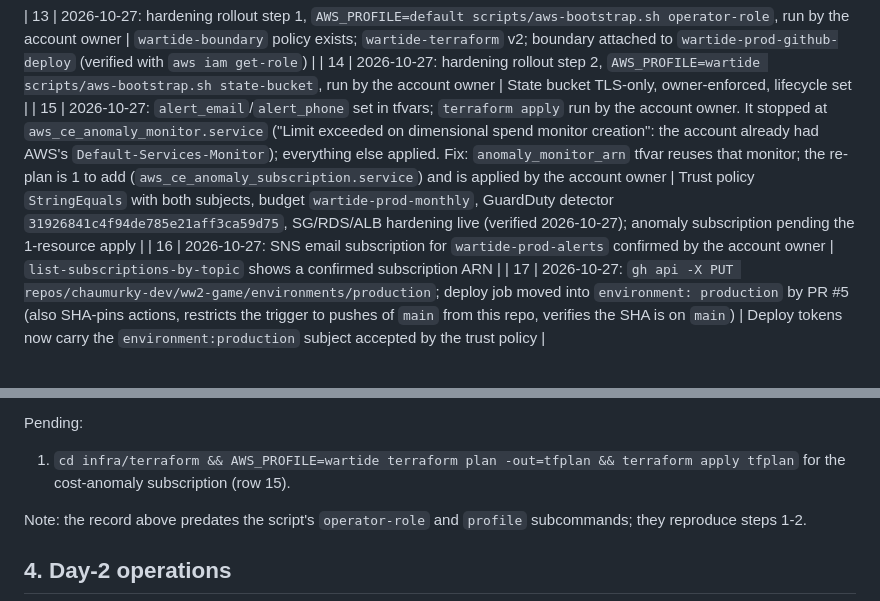
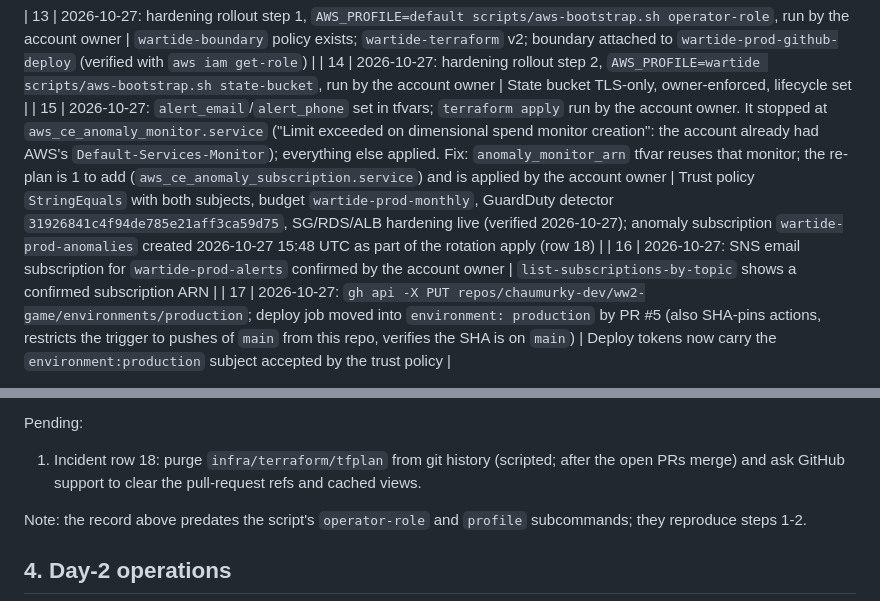
Before and after one commit to chaumurky-dev/ww2-game, a Markdown page: docs/DEPLOY.md, 2 parts joined by grey strips. Drawn GitHub-style.

Commit message:
Docs: record the committed-plan-file incident and the rotation runbook (#24)
Co-authored-by: Claude Fable 5.1 <noreply@anthropic.com>

```diff
--- a/docs/DEPLOY.md
+++ b/docs/DEPLOY.md
@@ -165,7 +165,7 @@ Account 243963726301, us-east-1, executed 2026-10-24.
 
 | 13 | 2026-10-27: hardening rollout step 1, `AWS_PROFILE=default scripts/aws-bootstrap.sh operator-role`, run by the account owner | `wartide-boundary` policy exists; `wartide-terraform` v2; boundary attached to `wartide-prod-github-deploy` (verified with `aws iam get-role`) |
 | 14 | 2026-10-27: hardening rollout step 2, `AWS_PROFILE=wartide scripts/aws-bootstrap.sh state-bucket`, run by the account owner | State bucket TLS-only, owner-enforced, lifecycle set |
-| 15 | 2026-10-27: `alert_email`/`alert_phone` set in tfvars; `terraform apply` run by the account owner. It stopped at `aws_ce_anomaly_monitor.service` ("Limit exceeded on dimensional spend monitor creation": the account already had AWS's `Default-Services-Monitor`); everything else applied. Fix: `anomaly_monitor_arn` tfvar reuses that monitor; the re-plan is 1 to add (`aws_ce_anomaly_subscription.service`) and is applied by the account owner | Trust policy `StringEquals` with both subjects, budget `wartide-prod-monthly`, GuardDuty detector `31926841c4f94de785e21aff3ca59d75`, SG/RDS/ALB hardening live (verified 2026-10-27); anomaly subscription pending the 1-resource apply |
+| 15 | 2026-10-27: `alert_email`/`alert_phone` set in tfvars; `terraform apply` run by the account owner. It stopped at `aws_ce_anomaly_monitor.service` ("Limit exceeded on dimensional spend monitor creation": the account already had AWS's `Default-Services-Monitor`); everything else applied. Fix: `anomaly_monitor_arn` tfvar reuses that monitor; the re-plan is 1 to add (`aws_ce_anomaly_subscription.service`) and is applied by the account owner | Trust policy `StringEquals` with both subjects, budget `wartide-prod-monthly`, GuardDuty detector `31926841c4f94de785e21aff3ca59d75`, SG/RDS/ALB hardening live (verified 2026-10-27); anomaly subscription `wartide-prod-anomalies` created 2026-10-27 15:48 UTC as part of the rotation apply (row 18) |
 | 16 | 2026-10-27: SNS email subscription for `wartide-prod-alerts` confirmed by the account owner | `list-subscriptions-by-topic` shows a confirmed subscription ARN |
 | 17 | 2026-10-27: `gh api -X PUT repos/chaumurky-dev/ww2-game/environments/production`; deploy job moved into `environment: production` by PR #5 (also SHA-pins actions, restricts the trigger to pushes of `main` from this repo, verifies the SHA is on `main`) | Deploy tokens now carry the `environment:production` subject accepted by the trust policy |
 
@@ -172,5 +174,5 @@ Account 243963726301, us-east-1, executed 2026-10-24.
 Pending:
-1. `cd infra/terraform && AWS_PROFILE=wartide terraform plan -out=tfplan && terraform apply tfplan` for the cost-anomaly subscription (row 15).
+1. Incident row 18: purge `infra/terraform/tfplan` from git history (scripted; after the open PRs merge) and ask GitHub support to clear the pull-request refs and cached views.
 
 Note: the record above predates the script's `operator-role` and `profile` subcommands; they reproduce steps 1-2.
 
```
Also changed, not shown: other parts of docs/DEPLOY.md (+2 -0 lines).
